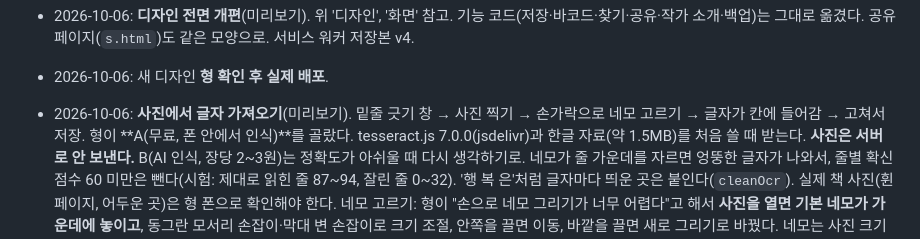
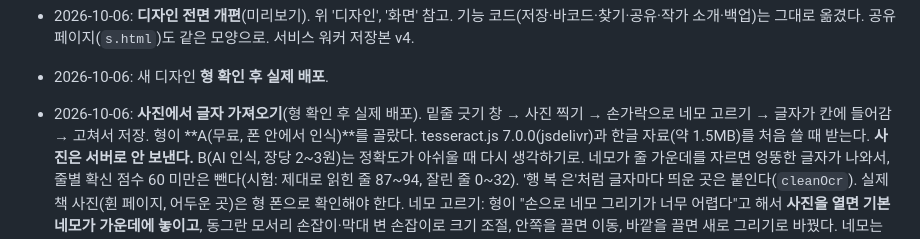
Before and after one commit to godot1010/booktrack, a Markdown page: CLAUDE.md, the part around the change. Drawn GitHub-style.

Commit message:
설명서: 사진 글자 인식 실제 배포 기록
Co-Authored-By: Claude Opus 5.5 <noreply@anthropic.com>

```diff
--- a/CLAUDE.md
+++ b/CLAUDE.md
@@ -106,7 +106,7 @@ booktrack-mockup.html      # 2단계 화면 시안 (배포 안 함)
   공유 페이지(`s.html`)도 같은 모양으로. 서비스 워커 저장본 v4.
 
 - 2026-10-06: 새 디자인 **형 확인 후 실제 배포**.
-- 2026-10-06: **사진에서 글자 가져오기**(미리보기). 밑줄 긋기 창 → 사진 찍기 → 손가락으로 네모 고르기 → 글자가 칸에 들어감 → 고쳐서 저장.
+- 2026-10-06: **사진에서 글자 가져오기**(형 확인 후 실제 배포). 밑줄 긋기 창 → 사진 찍기 → 손가락으로 네모 고르기 → 글자가 칸에 들어감 → 고쳐서 저장.
   형이 **A(무료, 폰 안에서 인식)**를 골랐다. tesseract.js 7.0.0(jsdelivr)과 한글 자료(약 1.5MB)를 처음 쓸 때 받는다. **사진은 서버로 안 보낸다.**
   B(AI 인식, 장당 2~3원)는 정확도가 아쉬울 때 다시 생각하기로.
   네모가 줄 가운데를 자르면 엉뚱한 글자가 나와서, 줄별 확신 점수 60 미만은 뺀다(시험: 제대로 읽힌 줄 87~94, 잘린 줄 0~32).
```
